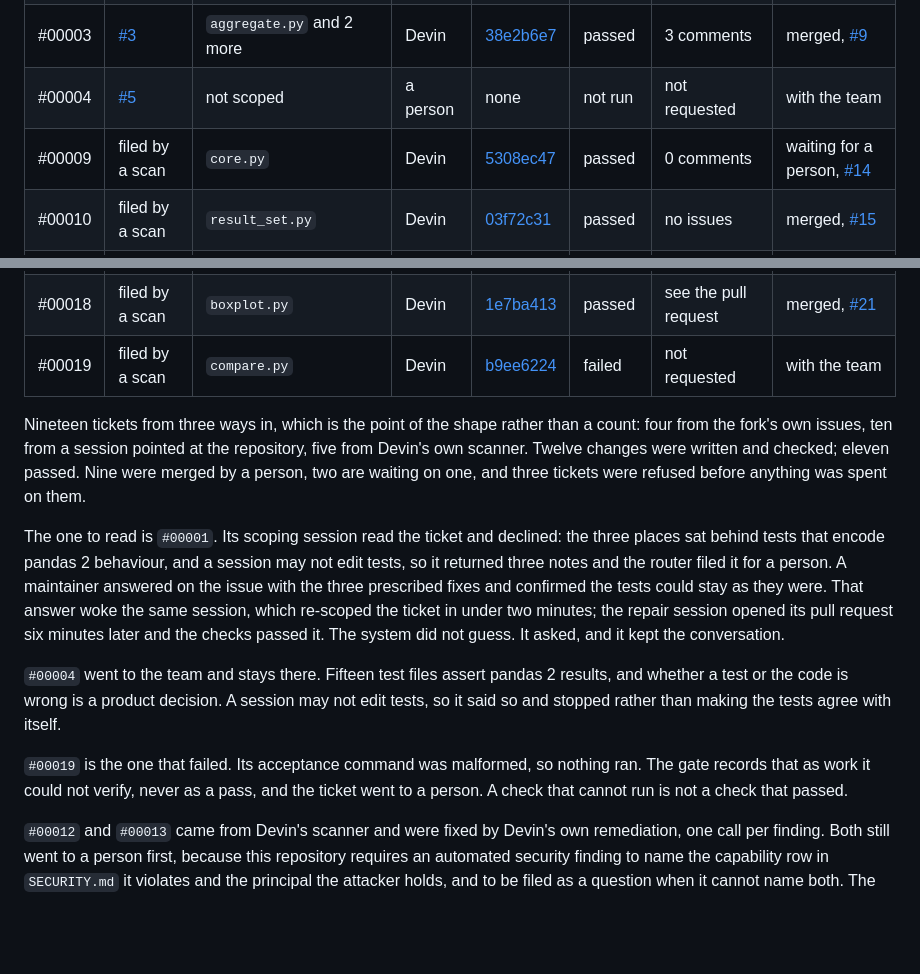
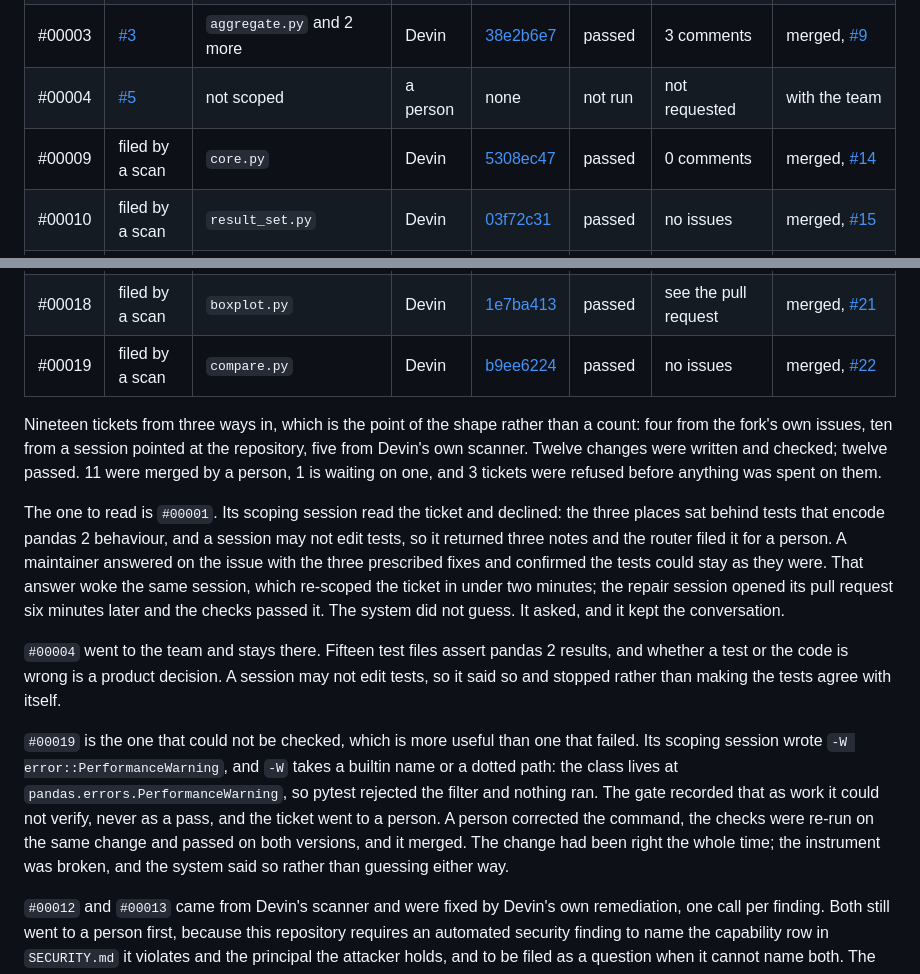
Before and after one commit to charliebachg/swe-loop, a Markdown page: README.md, 2 parts joined by grey strips. Rendered like a GitHub page; blank space fills up the shorter version.

Commit message:
Two more merged, and the check that was broken rather than the change
#00009 had passed every check four times on the same tree and was waiting on
nothing. Merged.

#00019 was the interesting one. Its scoping session wrote
-W error::PerformanceWarning, and -W takes a builtin name or a dotted path;
the class lives at pandas.errors.PerformanceWarning. pytest rejected the
filter, so nothing ran, and the gate recorded work it could not verify rather
than a pass. Correcting the command and re-running the checks passed it on
both pandas versions, Devin Review found nothing, and it merged. The change
had been right the whole time. The instrument was broken and the system
declined to guess in either direction, which is the behaviour worth having.

Shard A stays open as PR #13. That is the one the reset button exists for.

README refreshed from the store: thirteen receipt rows, eleven merged, one
waiting, three refused.

```diff
--- a/README.md
+++ b/README.md
@@ -32,7 +32,7 @@ and the app cannot drift apart. It is the current state, not a highlight reel.
 | #00002 | [#2](https://github.com/charliebachg/superset/issues/2) | `pivot.py` and 2 more | Devin | [0f160096](https://app.devin.ai/sessions/0f1600968c9c47c18012fe8476f4f1e7) | passed | 4 comments | merged, [#8](https://github.com/charliebachg/superset/pull/8) |
 | #00003 | [#3](https://github.com/charliebachg/superset/issues/3) | `aggregate.py` and 2 more | Devin | [38e2b6e7](https://app.devin.ai/sessions/38e2b6e7d3994aa980d7379031b9117c) | passed | 3 comments | merged, [#9](https://github.com/charliebachg/superset/pull/9) |
 | #00004 | [#5](https://github.com/charliebachg/superset/issues/5) | not scoped | a person | none | not run | not requested | with the team |
-| #00009 | filed by a scan | `core.py` | Devin | [5308ec47](https://app.devin.ai/sessions/5308ec47521f4fd68d0c85ab09e6aece) | passed | 0 comments | waiting for a person, [#14](https://github.com/charliebachg/superset/pull/14) |
+| #00009 | filed by a scan | `core.py` | Devin | [5308ec47](https://app.devin.ai/sessions/5308ec47521f4fd68d0c85ab09e6aece) | passed | 0 comments | merged, [#14](https://github.com/charliebachg/superset/pull/14) |
 | #00010 | filed by a scan | `result_set.py` | Devin | [03f72c31](https://app.devin.ai/sessions/03f72c310aa7448b890a96377eae5edd) | passed | no issues | merged, [#15](https://github.com/charliebachg/superset/pull/15) |
 | #00011 | filed by a scan | `dataframe_utils.py` | Devin | [0b92cade](https://app.devin.ai/sessions/0b92cadef9fe4cb792270c54bc57f47b) | passed | no issues | merged, [#16](https://github.com/charliebachg/superset/pull/16) |
 | #00012 | filed by a scan | `api.py` | a person | [61fb977b](https://app.devin.ai/sessions/61fb977bc53d4f72bfcdfede83171e3f) | passed | 0 comments | merged, [#17](https://github.com/charliebachg/superset/pull/17) |
@@ -40,12 +40,12 @@ and the app cannot drift apart. It is the current state, not a highlight reel.
 | #00016 | filed by a scan | `csv.py` | Devin | [dcdde9fa](https://app.devin.ai/sessions/dcdde9fa3d904261a66506391986bb8c) | passed | 1 comment | merged, [#19](https://github.com/charliebachg/superset/pull/19) |
 | #00017 | filed by a scan | `slack_mixin.py` | Devin | [c6e85826](https://app.devin.ai/sessions/c6e858267bc54d3ea633c664fcfe37f6) | passed | see the pull request | merged, [#20](https://github.com/charliebachg/superset/pull/20) |
 | #00018 | filed by a scan | `boxplot.py` | Devin | [1e7ba413](https://app.devin.ai/sessions/1e7ba41345b1442bb37aaf8e671afcf4) | passed | see the pull request | merged, [#21](https://github.com/charliebachg/superset/pull/21) |
-| #00019 | filed by a scan | `compare.py` | Devin | [b9ee6224](https://app.devin.ai/sessions/b9ee6224f7864b04bc8ffe1199037d4b) | failed | not requested | with the team |
+| #00019 | filed by a scan | `compare.py` | Devin | [b9ee6224](https://app.devin.ai/sessions/b9ee6224f7864b04bc8ffe1199037d4b) | passed | no issues | merged, [#22](https://github.com/charliebachg/superset/pull/22) |
 
 Nineteen tickets from three ways in, which is the point of the shape rather than a count: four
 from the fork's own issues, ten from a session pointed at the repository, five from Devin's own
-scanner. Twelve changes were written and checked; eleven passed. Nine were merged by a person,
-two are waiting on one, and three tickets were refused before anything was spent on them.
+scanner. Twelve changes were written and checked; twelve passed. 11 were merged by a person,
+1 is waiting on one, and 3 tickets were refused before anything was spent on them.
 
 The one to read is `#00001`. Its scoping session read the ticket and declined: the three places
 sat behind tests that encode pandas 2 behaviour, and a session may not edit tests, so it returned
@@ -59,9 +59,13 @@ kept the conversation.
 whether a test or the code is wrong is a product decision. A session may not edit tests, so it
 said so and stopped rather than making the tests agree with itself.
 
-`#00019` is the one that failed. Its acceptance command was malformed, so nothing ran. The gate
-records that as work it could not verify, never as a pass, and the ticket went to a person. A
-check that cannot run is not a check that passed.
+`#00019` is the one that could not be checked, which is more useful than one that failed. Its
+scoping session wrote `-W error::PerformanceWarning`, and `-W` takes a builtin name or a dotted
+path: the class lives at `pandas.errors.PerformanceWarning`, so pytest rejected the filter and
+nothing ran. The gate recorded that as work it could not verify, never as a pass, and the ticket
+went to a person. A person corrected the command, the checks were re-run on the same change and
+passed on both versions, and it merged. The change had been right the whole time; the instrument
+was broken, and the system said so rather than guessing either way.
 
 `#00012` and `#00013` came from Devin's scanner and were fixed by Devin's own remediation, one
 call per finding. Both still went to a person first, because this repository requires an
```
